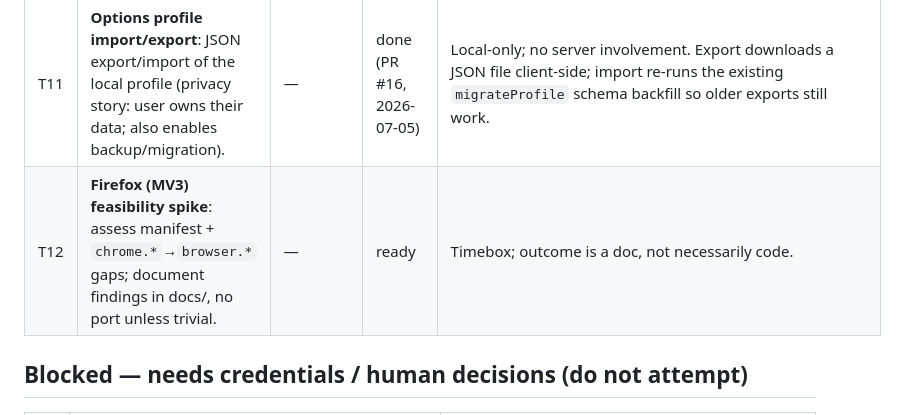
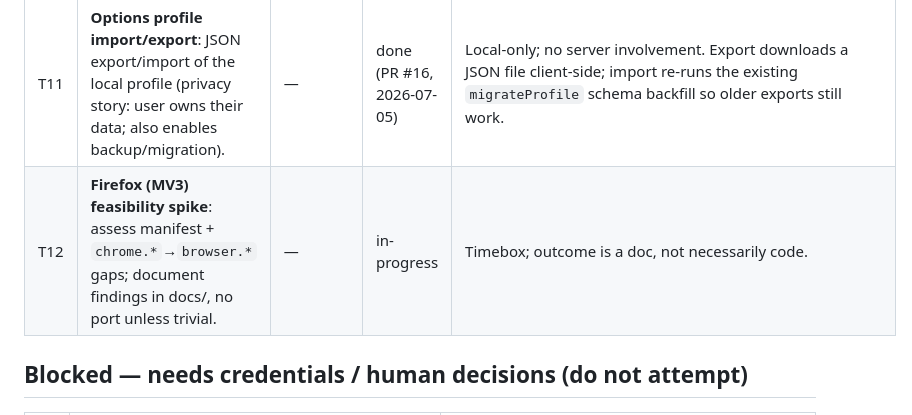
Before and after one commit to amudhan023/ai-job-autofill, a Markdown page: docs/BACKLOG.md, the part around the change. Drawn GitHub-style.

Commit message:
docs: mark T12 in-progress

```diff
--- a/docs/BACKLOG.md
+++ b/docs/BACKLOG.md
@@ -35,7 +35,7 @@ re-add finished phase/milestone work here.
 | T9 | **Formatting policy**: adopt Prettier (extension) + ruff-format (backend) in a single dedicated reformat PR with `.git-blame-ignore-revs`; add `--check` to CI. | T1 | done (PR #14, 2026-07-05) | Deliberately separate from T1 to keep that diff reviewable. Reformat landed as two dedicated commits (backend, extension); SHAs recorded in `.git-blame-ignore-revs`. |
 | T10 | **i18n field taxonomy**: add non-English label aliases (start: Spanish, German, French) to `rules/fieldRules.ts` with corpus fixtures per language. | — | done (PR #15, 2026-07-05) | Aliases are data — low-risk, high-reach. Added ES/DE/FR aliases for name/contact/location/experience/skills/preferences/work-auth/education/resume fields; `rules/i18n.test.ts` + `content/corpus.i18n.test.ts` cover them. US-specific rules (usAuthorized, clearance) left English-only. |
 | T11 | **Options profile import/export**: JSON export/import of the local profile (privacy story: user owns their data; also enables backup/migration). | — | done (PR #16, 2026-07-05) | Local-only; no server involvement. Export downloads a JSON file client-side; import re-runs the existing `migrateProfile` schema backfill so older exports still work. |
-| T12 | **Firefox (MV3) feasibility spike**: assess manifest + `chrome.*`→`browser.*` gaps; document findings in docs/, no port unless trivial. | — | ready | Timebox; outcome is a doc, not necessarily code. |
+| T12 | **Firefox (MV3) feasibility spike**: assess manifest + `chrome.*`→`browser.*` gaps; document findings in docs/, no port unless trivial. | — | in-progress | Timebox; outcome is a doc, not necessarily code. |
 
 ## Blocked — needs credentials / human decisions (do not attempt)
 
```
